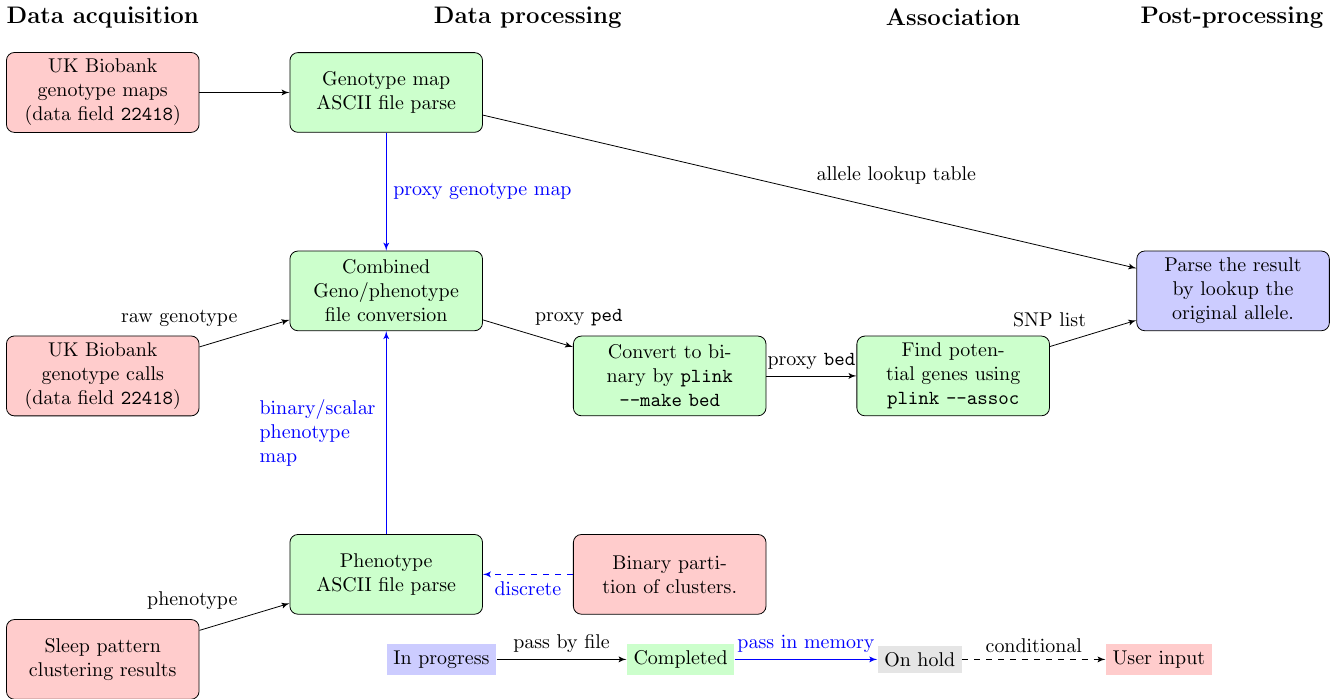
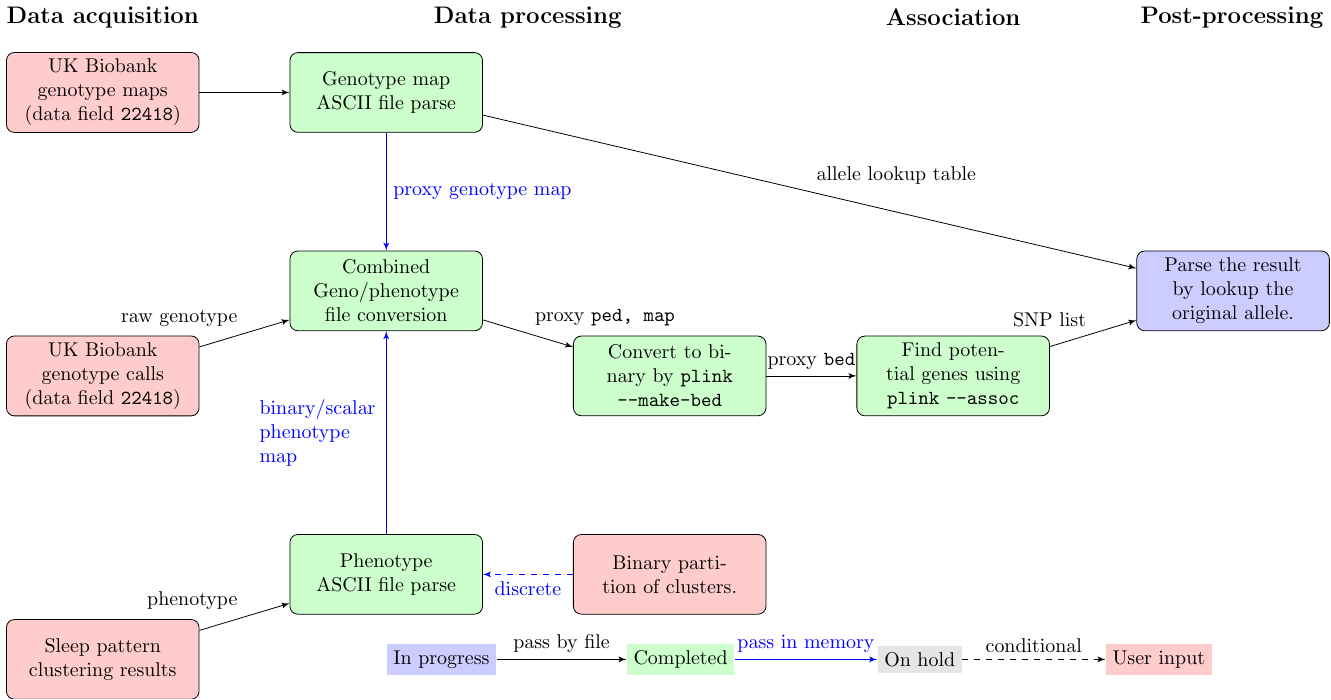
Before and after one commit to DSPsleeporg/biobank-plink-assoc, a LaTeX figure (dataflow_tikz_chart.tex): the whole page. Compiled offline with pdfLaTeX.

Commit message:
Updates flow chart based on changes.

```diff
--- a/dataflow_tikz_chart.tex
+++ b/dataflow_tikz_chart.tex
@@ -32,9 +32,9 @@
 \path(DA_G_raw)edge[line] node(DA_G_UKB_DP_p){raw genotype}(DP_G_format);
 \path(DA_P)edge[line] node(DA_P_DP_p){phenotype}(DP_P_format);
 \node (aux_DP) at($(DP_G_format)!0.3!(DP_P_format)$) {};
-\node[block,fill=green!20,right of = aux_DP](DP_C){Convert to binary by \texttt{plink --make bed}};
+\node[block,fill=green!20,right of = aux_DP](DP_C){Convert to binary by \texttt{plink --make-bed}};
 \node (aux_DPC) at($(aux_DP)!0.5!(DP_C)$) {};
-\path(DP_G_format)edge[line]node(DP_G2C){proxy \texttt{ped}}(DP_C);
+\path(DP_G_format)edge[line]node(DP_G2C){proxy \texttt{ped, map}}(DP_C);
 \path(DP_P_format)edge[line,color=blue]node[text width = 6em](DP_P2G){binary/scalar phenotype map}(DP_G_format);
 \path(DP_partition_input)edge[line,color=blue,dashed]node(DP_partition_to_parse){discrete}(DP_P_format);
 \node[block,fill=green!20,right of = DP_C] (AS) {Find potential genes using \texttt{plink --assoc}};
```
Also changed, not shown: dataflow_tikz_chart.pdf.
